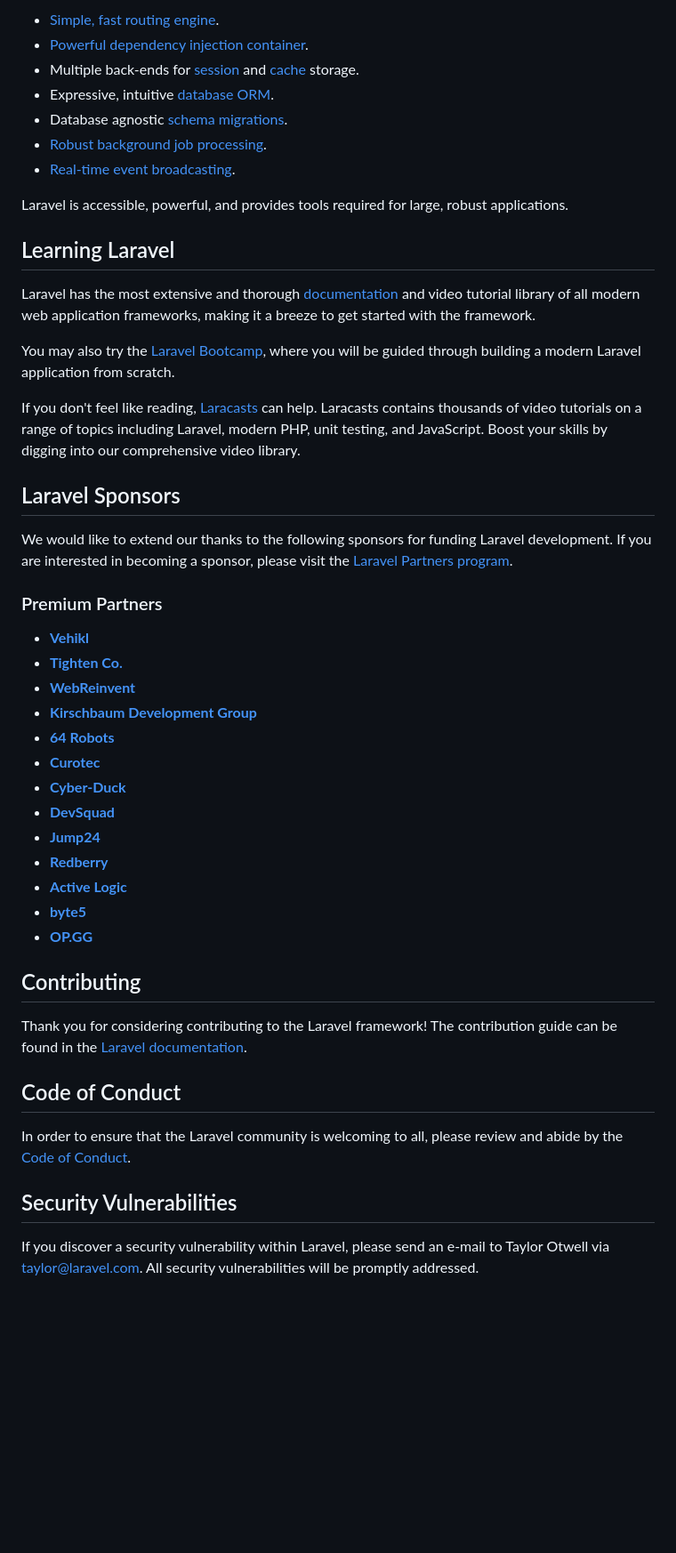
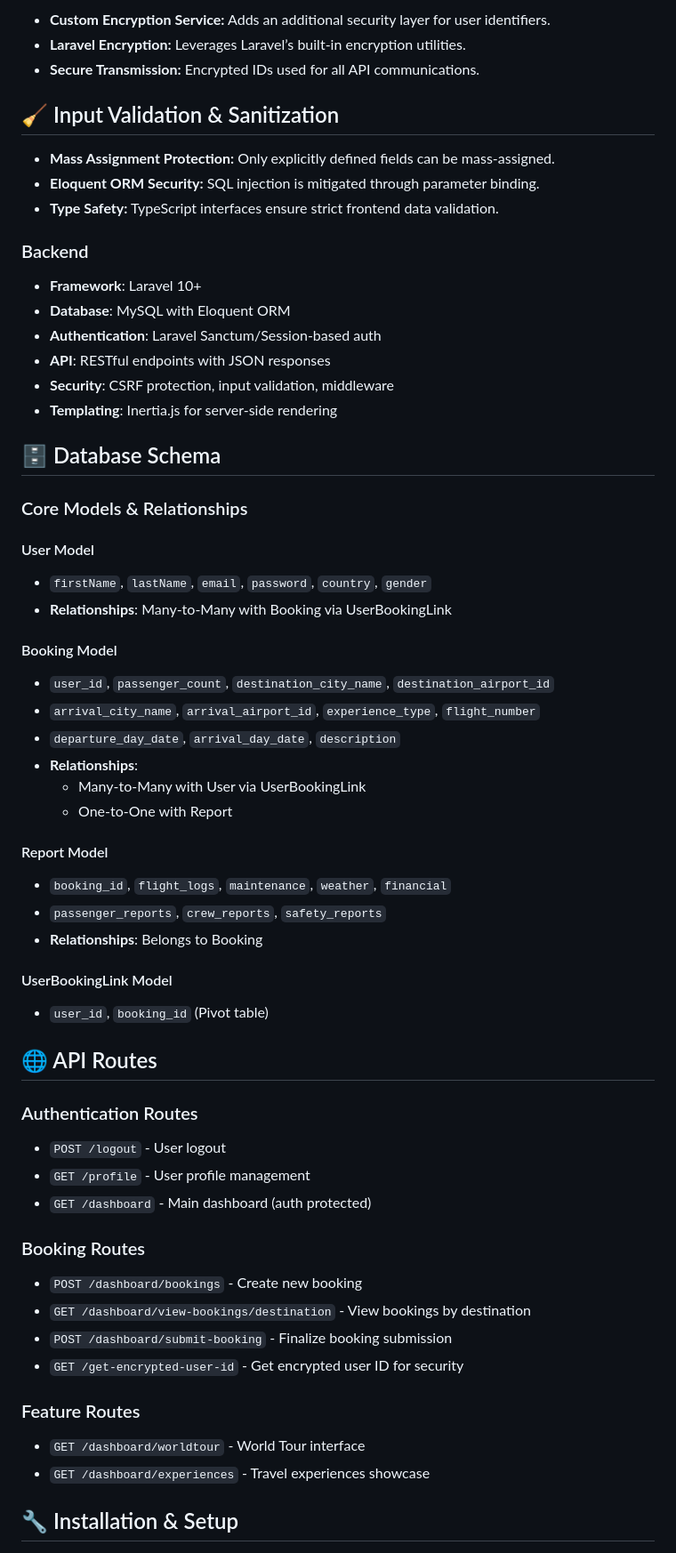
Before and after one commit to JJTecca/utw_api, a Markdown page: README.md, the part around the change printed below. Shown: that part at 89% size. Drawn GitHub-style; blank space fills up the shorter version.

Commit message:
[FEATURE] Refactor README.md

```diff
--- a/README.md
+++ b/README.md
@@ -6,51 +68,63 @@ Laravel is a web application framework with expressive, elegant syntax. We belie
 
-- [Simple, fast routing engine](https://laravel.com/docs/routing).
-- [Powerful dependency injection container](https://laravel.com/docs/container).
-- Multiple back-ends for [session](https://laravel.com/docs/session) and [cache](https://laravel.com/docs/cache) storage.
-- Expressive, intuitive [database ORM](https://laravel.com/docs/eloquent).
-- Database agnostic [schema migrations](https://laravel.com/docs/migrations).
-- [Robust background job processing](https://laravel.com/docs/queues).
-- [Real-time event broadcasting](https://laravel.com/docs/broadcasting).
+* **Custom Encryption Service:** Adds an additional security layer for user identifiers.
+* **Laravel Encryption:** Leverages Laravel’s built-in encryption utilities.
+* **Secure Transmission:** Encrypted IDs used for all API communications.
 
-Laravel is accessible, powerful, and provides tools required for large, robust applications.
+## 🧹 Input Validation & Sanitization
 
-## Learning Laravel
+* **Mass Assignment Protection:** Only explicitly defined fields can be mass-assigned.
+* **Eloquent ORM Security:** SQL injection is mitigated through parameter binding.
+* **Type Safety:** TypeScript interfaces ensure strict frontend data validation.
 
-Laravel has the most extensive and thorough [documentation](https://laravel.com/docs) and video tutorial library of all modern web application frameworks, making it a breeze to get started with the framework.
+### Backend
+- **Framework**: Laravel 10+
+- **Database**: MySQL with Eloquent ORM
+- **Authentication**: Laravel Sanctum/Session-based auth
+- **API**: RESTful endpoints with JSON responses
+- **Security**: CSRF protection, input validation, middleware
+- **Templating**: Inertia.js for server-side rendering
 
-You may also try the [Laravel Bootcamp](https://bootcamp.laravel.com), where you will be guided through building a modern Laravel application from scratch.
 
-If you don't feel like reading, [Laracasts](https://laracasts.com) can help. Laracasts contains thousands of video tutorials on a range of topics including Laravel, modern PHP, unit testing, and JavaScript. Boost your skills by digging into our comprehensive video library.
+## 🗄 Database Schema
 
-## Laravel Sponsors
+### Core Models & Relationships
 
-We would like to extend our thanks to the following sponsors for funding Laravel development. If you are interested in becoming a sponsor, please visit the [Laravel Partners program](https://partners.laravel.com).
+#### User Model
+- `firstName`, `lastName`, `email`, `password`, `country`, `gender`
+- **Relationships**: Many-to-Many with Booking via UserBookingLink
 
-### Premium Partners
+#### Booking Model
+- `user_id`, `passenger_count`, `destination_city_name`, `destination_airport_id`
+- `arrival_city_name`, `arrival_airport_id`, `experience_type`, `flight_number`
+- `departure_day_date`, `arrival_day_date`, `description`
+- **Relationships**:
+  - Many-to-Many with User via UserBookingLink
+  - One-to-One with Report
 
-- **[Vehikl](https://vehikl.com/)**
-- **[Tighten Co.](https://tighten.co)**
-- **[WebReinvent](https://webreinvent.com/)**
-- **[Kirschbaum Development Group](https://kirschbaumdevelopment.com)**
-- **[64 Robots](https://64robots.com)**
-- **[Curotec](https://www.curotec.com/services/technologies/laravel/)**
-- **[Cyber-Duck](https://cyber-duck.co.uk)**
-- **[DevSquad](https://devsquad.com/hire-laravel-developers)**
-- **[Jump24](https://jump24.co.uk)**
-- **[Redberry](https://redberry.international/laravel/)**
-- **[Active Logic](https://activelogic.com)**
-- **[byte5](https://byte5.de)**
-- **[OP.GG](https://op.gg)**
+#### Report Model
+- `booking_id`, `flight_logs`, `maintenance`, `weather`, `financial`
+- `passenger_reports`, `crew_reports`, `safety_reports`
+- **Relationships**: Belongs to Booking
 
-## Contributing
+#### UserBookingLink Model
+- `user_id`, `booking_id` (Pivot table)
 
-Thank you for considering contributing to the Laravel framework! The contribution guide can be found in the [Laravel documentation](https://laravel.com/docs/contributions).
+## 🌐 API Routes
 
-## Code of Conduct
+### Authentication Routes
+- `POST /logout` - User logout
+- `GET /profile` - User profile management
+- `GET /dashboard` - Main dashboard (auth protected)
 
-In order to ensure that the Laravel community is welcoming to all, please review and abide by the [Code of Conduct](https://laravel.com/docs/contributions#code-of-conduct).
+### Booking Routes
+- `POST /dashboard/bookings` - Create new booking
+- `GET /dashboard/view-bookings/destination` - View bookings by destination
+- `POST /dashboard/submit-booking` - Finalize booking submission
+- `GET /get-encrypted-user-id` - Get encrypted user ID for security
 
-## Security Vulnerabilities
+### Feature Routes
+- `GET /dashboard/worldtour` - World Tour interface
+- `GET /dashboard/experiences` - Travel experiences showcase
 
-If you discover a security vulnerability within Laravel, please send an e-mail to Taylor Otwell via [taylor@laravel.com](mailto:taylor@laravel.com). All security vulnerabilities will be promptly addressed.
+## 🔧 Installation & Setup
 
```
Also changed, not shown: other parts of README.md (+70 -8 lines).
